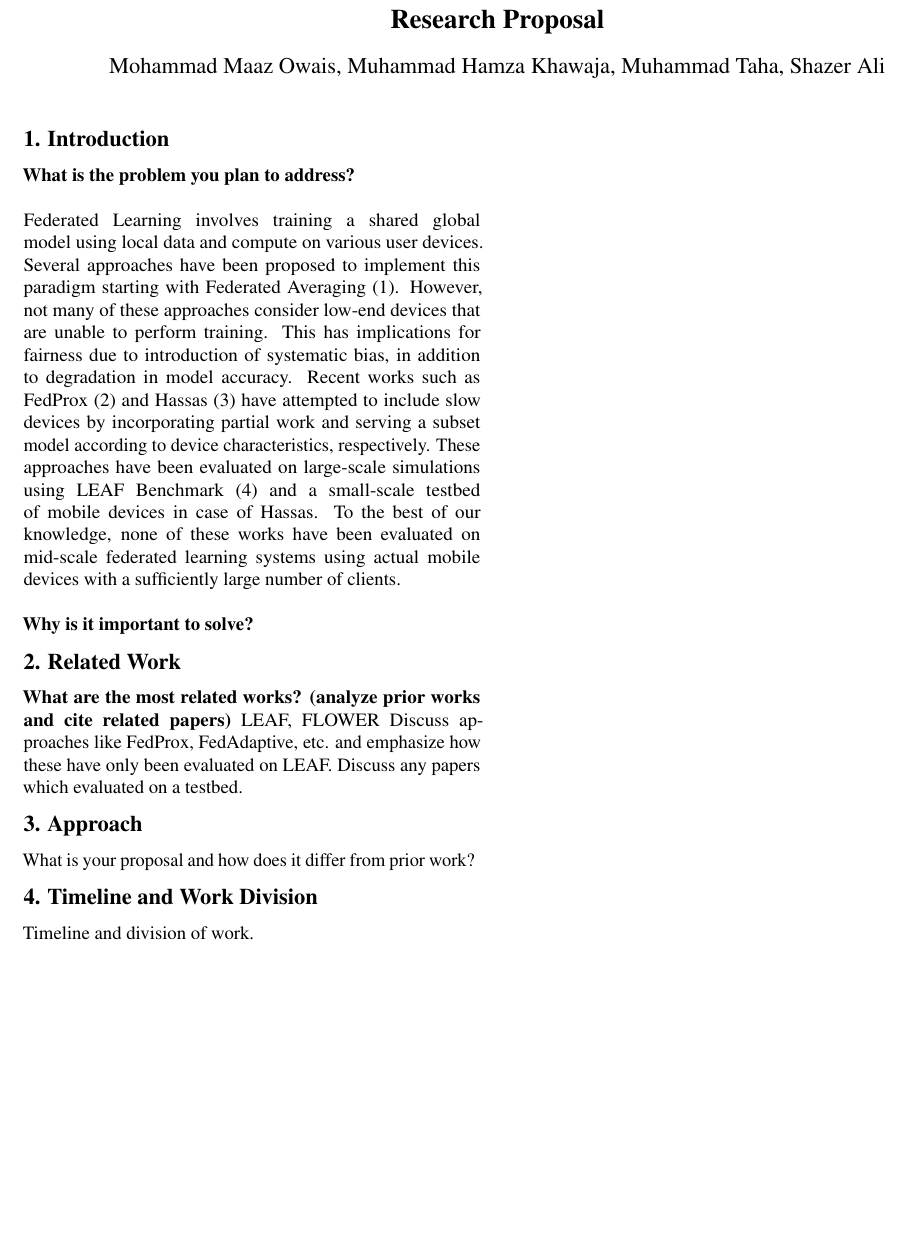
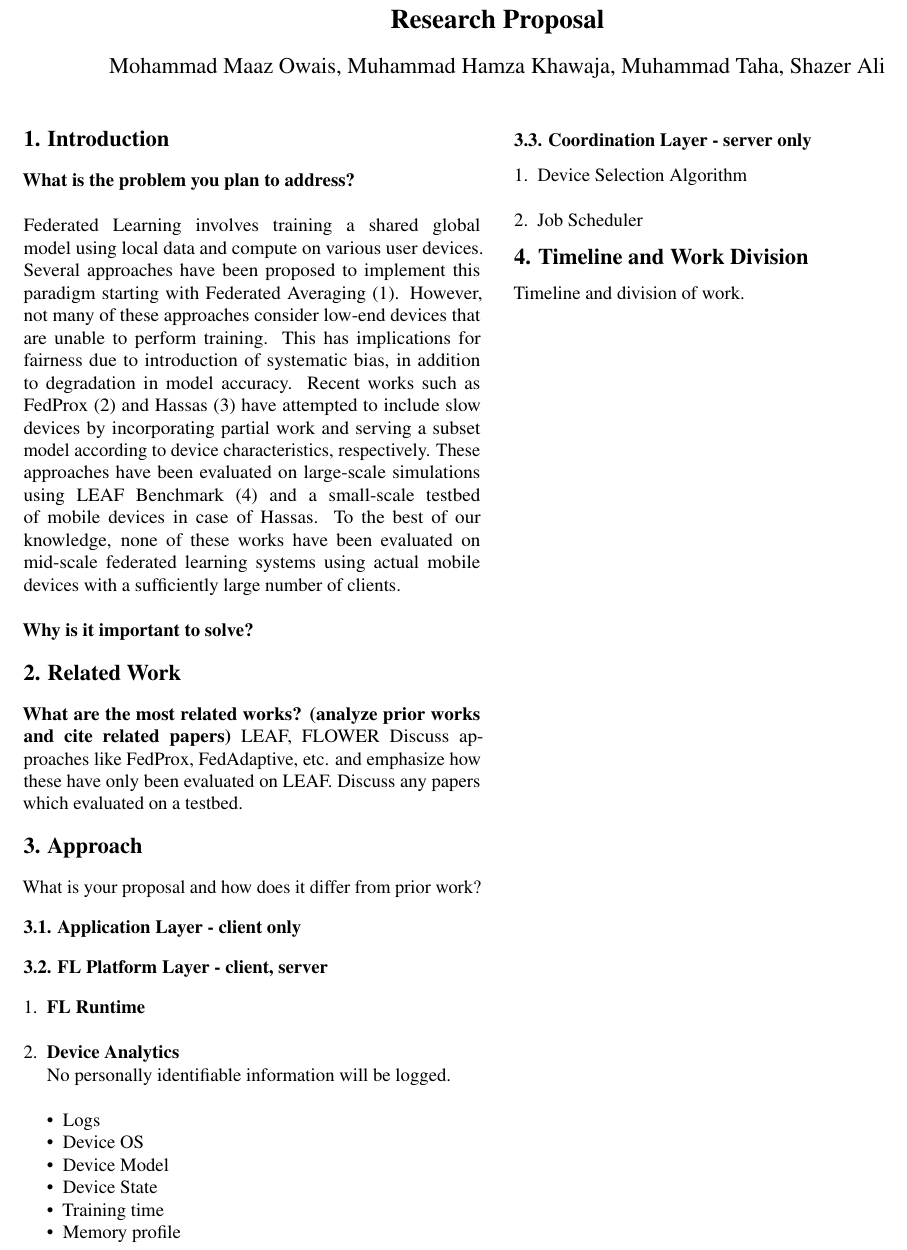
Before and after one commit to taham0/topics-research-project, a LaTeX document (research-proposal/paper.tex, which reads research-proposal/approach.tex): part of the page, cut so that both start at the same text, the shorter picture padded with empty space. Compiled offline with pdfLaTeX.

Commit message:
add layers

```diff
--- a/research-proposal/approach.tex
+++ b/research-proposal/approach.tex
@@ -1,2 +1,23 @@
 \section{Approach}
     What is your proposal and how does it differ from prior work?
+
+    \subsection{Application Layer - client only}
+    \subsection{FL Platform Layer - client, server}
+        \begin{enumerate}
+            \item \textbf{FL Runtime} \newline
+            \item \textbf{Device Analytics} \newline
+                No personally identifiable information will be logged. \newline
+                \begin{itemize}
+                    \item Logs
+                    \item Device OS
+                    \item Device Model
+                    \item Device State
+                    \item Training time
+                    \item Memory profile
+                \end{itemize}
+        \end{enumerate}
+    \subsection{Coordination Layer - server only}
+        \begin{enumerate}
+            \item Device Selection Algorithm \newline
+            \item Job Scheduler
+        \end{enumerate}
```
Also changed, not shown: research-proposal/paper.pdf, 3 other files.
